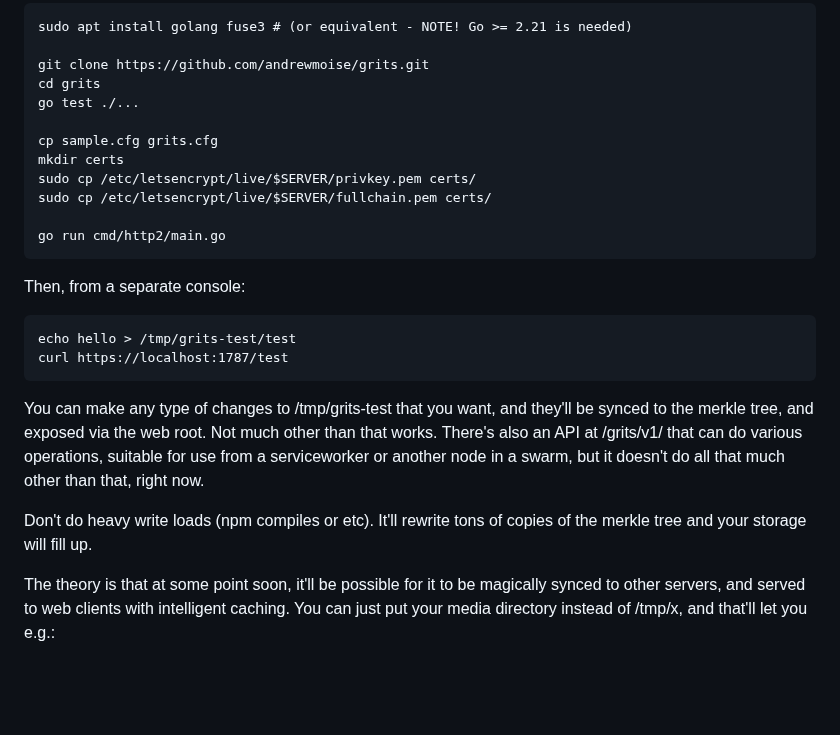
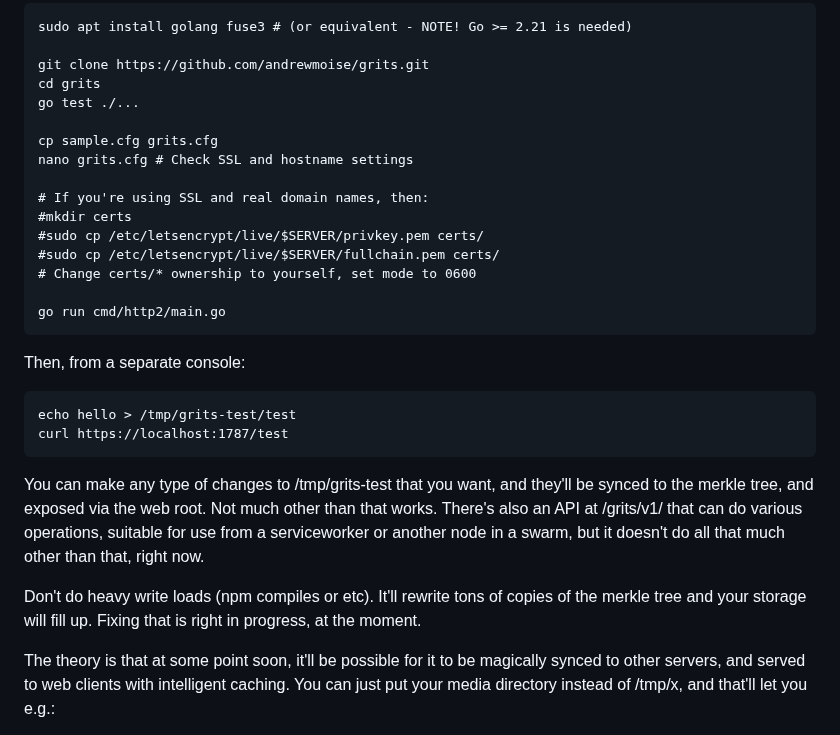
Before and after one commit to andrewmoise/grits, a Markdown page: README.md, the part around the change. Rendered like a GitHub page; blank space fills up the shorter version.

Commit message:
Minor demo instruction tweaks

````diff
--- a/README.md
+++ b/README.md
@@ -22,9 +22,13 @@ cd grits
 go test ./...
 
 cp sample.cfg grits.cfg
-mkdir certs
-sudo cp /etc/letsencrypt/live/$SERVER/privkey.pem certs/
-sudo cp /etc/letsencrypt/live/$SERVER/fullchain.pem certs/
+nano grits.cfg # Check SSL and hostname settings
+
+# If you're using SSL and real domain names, then:
+#mkdir certs
+#sudo cp /etc/letsencrypt/live/$SERVER/privkey.pem certs/
+#sudo cp /etc/letsencrypt/live/$SERVER/fullchain.pem certs/
+# Change certs/* ownership to yourself, set mode to 0600
 
 go run cmd/http2/main.go
 ```
@@ -38,7 +42,7 @@ curl https://localhost:1787/test
 
 You can make any type of changes to /tmp/grits-test that you want, and they'll be synced to the merkle tree, and exposed via the web root. Not much other than that works. There's also an API at /grits/v1/ that can do various operations, suitable for use from a serviceworker or another node in a swarm, but it doesn't do all that much other than that, right now.
 
-Don't do heavy write loads (npm compiles or etc). It'll rewrite tons of copies of the merkle tree and your storage will fill up.
+Don't do heavy write loads (npm compiles or etc). It'll rewrite tons of copies of the merkle tree and your storage will fill up. Fixing that is right in progress, at the moment.
 
 The theory is that at some point soon, it'll be possible for it to be magically synced to other servers, and served to web clients with intelligent caching. You can just put your media directory instead of /tmp/x, and that'll let you e.g.:
 
````
